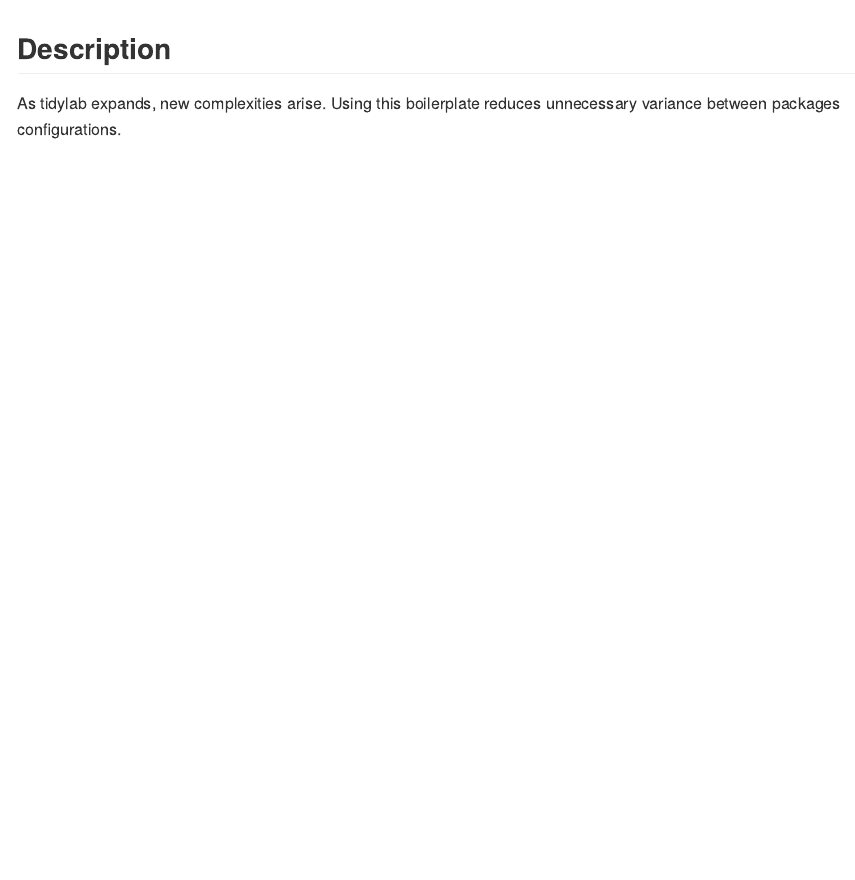
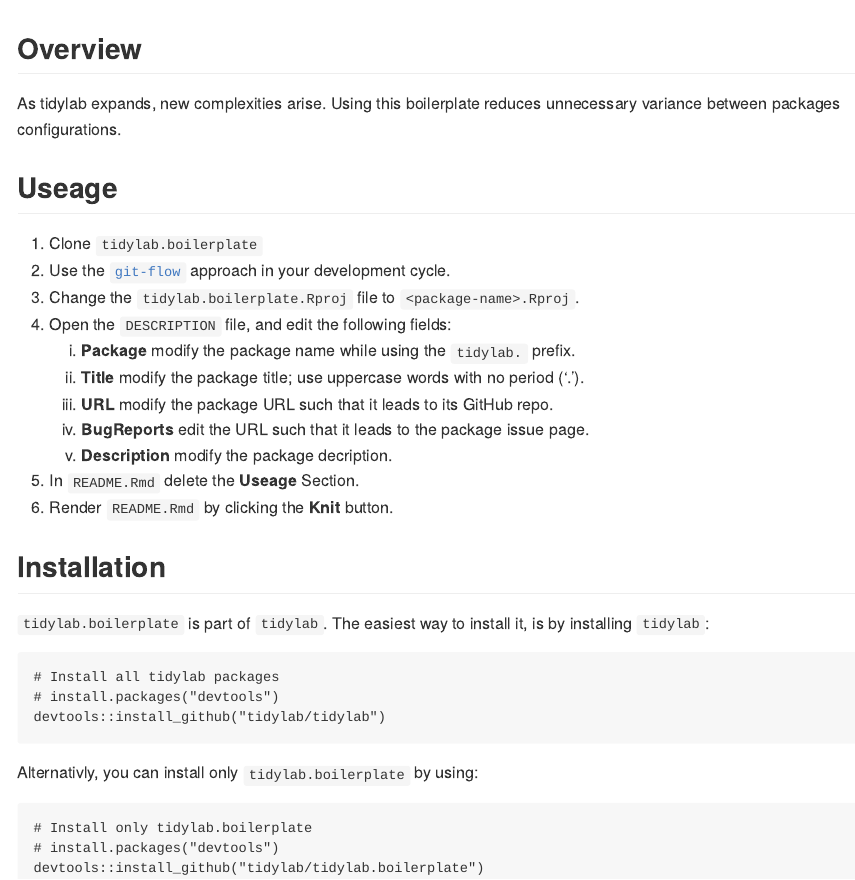
Before and after one commit to tidylab/boilerplate, an R Markdown document (README.Rmd): the page in a window 1100 px wide, from 200 px down. The pictures show the output file README.md that the author committed with the source, drawn offline in the style of GitHub; badge pictures from the web are left out.

Commit message:
updated package DESCRIPTION and README

````diff
--- a/README.Rmd
+++ b/README.Rmd
@@ -47,6 +45,41 @@
 
 <!-- Package Description -->
 
-## Description
+## Overview
 
 `r desc_obj$get_field("Description")`
+
+<!--- Only relevant for the tidylab.boilerplate package -->
+
+## Useage
+
+1. Clone ``r project_name``
+2. Use the [`git-flow`](https://blog.sourcetreeapp.com/2012/08/01/smart-branching-with-sourcetree-and-git-flow/) approach in your development cycle.
+3. Change the `tidylab.boilerplate.Rproj` file to `<package-name>.Rproj`.
+4. Open the `DESCRIPTION` file, and edit the following fields:
+    1. **Package** modify the package name while using the `tidylab.` prefix.
+    2. **Title** modify the package title; use uppercase words with no period ('.').
+    3. **URL** modify the package URL such that it leads to its GitHub repo.
+    3. **BugReports** edit the URL such that it leads to the package issue page.
+    4. **Description** modify the package decription.
+5. In `README.Rmd` delete the **Useage** Section.
+6. Render `README.Rmd` by clicking the **Knit** button.
+
+## Installation
+
+``r package_name`` is part of `tidylab`. The easiest way to
+install it, is by installing `tidylab`:
+
+```
+# Install all tidylab packages
+# install.packages("devtools")
+devtools::install_github("tidylab/tidylab")
+```
+
+Alternativly, you can install only ``r package_name`` by using:
+
+```
+# Install only `r package_name`
+# install.packages("devtools")
+devtools::install_github("tidylab/`r package_name`")
+```
````
Also changed, not shown: README.md, README.Rmd (12 more changed lines), 1 other file.
